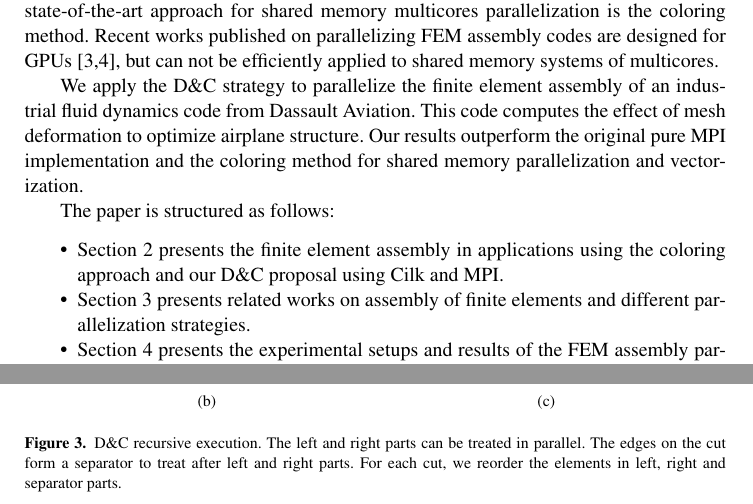
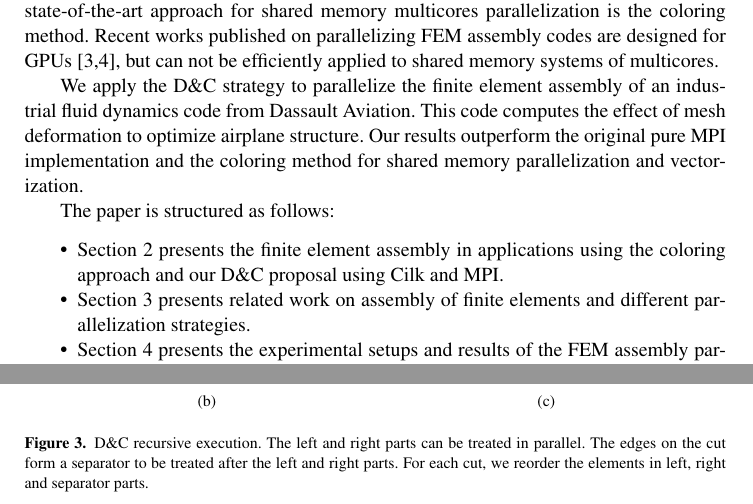
Before and after one commit to titeup/defmesh_dc, a LaTeX document (defmesch_dc.tex): two parts of pages 2 and 4 of 10, joined at a grey line, cut so that both start at the same text. Compiled offline with pdfLaTeX.

Commit message:
modif v4 pujo

```diff
--- a/defmesch_dc.tex
+++ b/defmesch_dc.tex
@@ -86,7 +86,7 @@ Our results outperform the original pure MPI implementation and the coloring met
 The paper is structured as follows:
 \begin{itemize}
 \item Section 2 presents the finite element assembly in applications using the coloring approach and our D\&C proposal using Cilk and MPI.
-\item Section 3 presents related works on assembly of finite elements and different parallelization strategies.
+\item Section 3 presents related work on assembly of finite elements and different parallelization strategies.
 \item Section 4 presents the experimental setups and results of the FEM assembly parallelization of a Dassault Aviation application, called DEFMESH.
 \item Section 5 concludes and presents our future work.
 \end{itemize}
@@ -218,7 +218,7 @@ end
 \subfigure[\label{fig:DCapp}] {\includegraphics[width=0.7\textwidth]{dc_app.pdf}}
 \subfigure[\label{fig:DCrec}] {\includegraphics[width=0.49\textwidth]{dc_rec.pdf}}
 \subfigure[\label{fig:DCpc}]{\BUseVerbatim[fontshape=it,fontsize=\footnotesize,fontfamily=courier]{VerbDC}}
-\caption{D\&C recursive execution. The left and right parts can be treated in parallel. The edges on the cut form a separator to treat after left and right parts.
+\caption{D\&C recursive execution. The left and right parts can be treated in parallel. The edges on the cut form a separator to be treated after the left and right parts.
 For each cut, we reorder the elements in left, right and separator parts.}
 \end{figure}
 
```
Also changed, not shown: defmesch_dc.tex (6 more changed lines).
